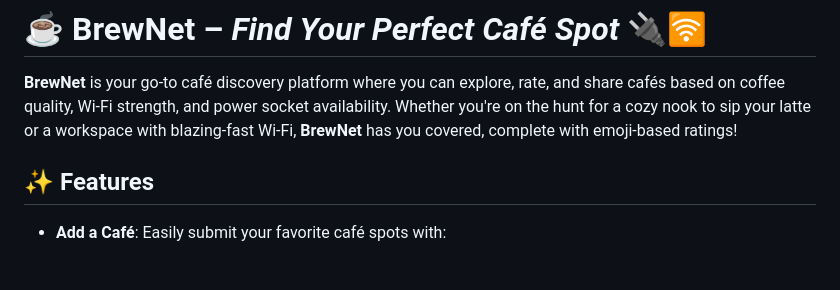
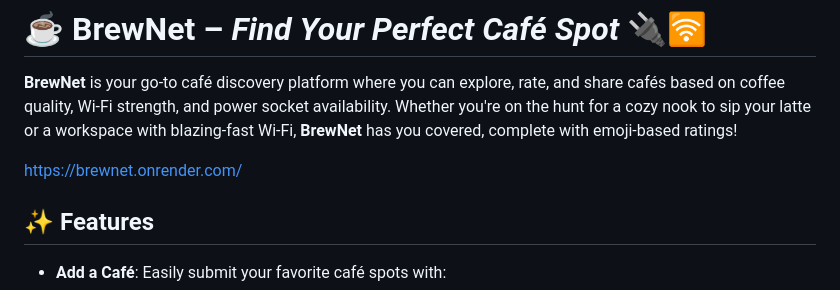
Before and after one commit to Flack74/BrewNet, a Markdown page: README.md, the part around the change. GitHub-like rendering; blank space fills up the shorter version.

```diff
--- a/README.md
+++ b/README.md
@@ -1,6 +1,8 @@
 # ☕ **BrewNet** – *Find Your Perfect Café Spot* 🔌🛜
 
 **BrewNet** is your go-to café discovery platform where you can explore, rate, and share cafés based on coffee quality, Wi-Fi strength, and power socket availability. Whether you're on the hunt for a cozy nook to sip your latte or a workspace with blazing-fast Wi-Fi, **BrewNet** has you covered, complete with emoji-based ratings!
+
+https://brewnet.onrender.com/
 
 ## ✨ **Features**
 
```
